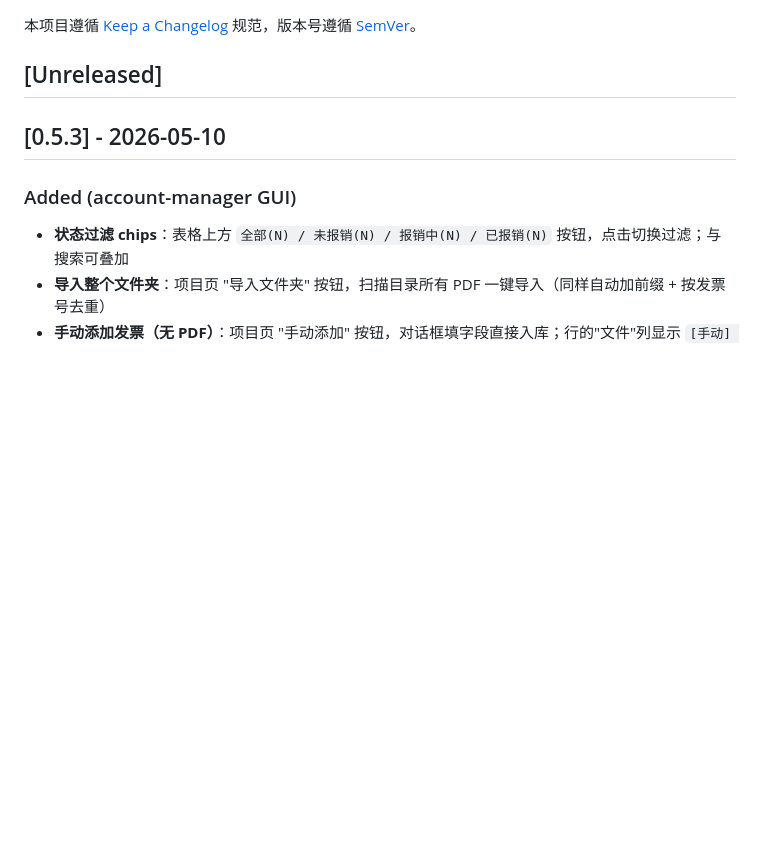
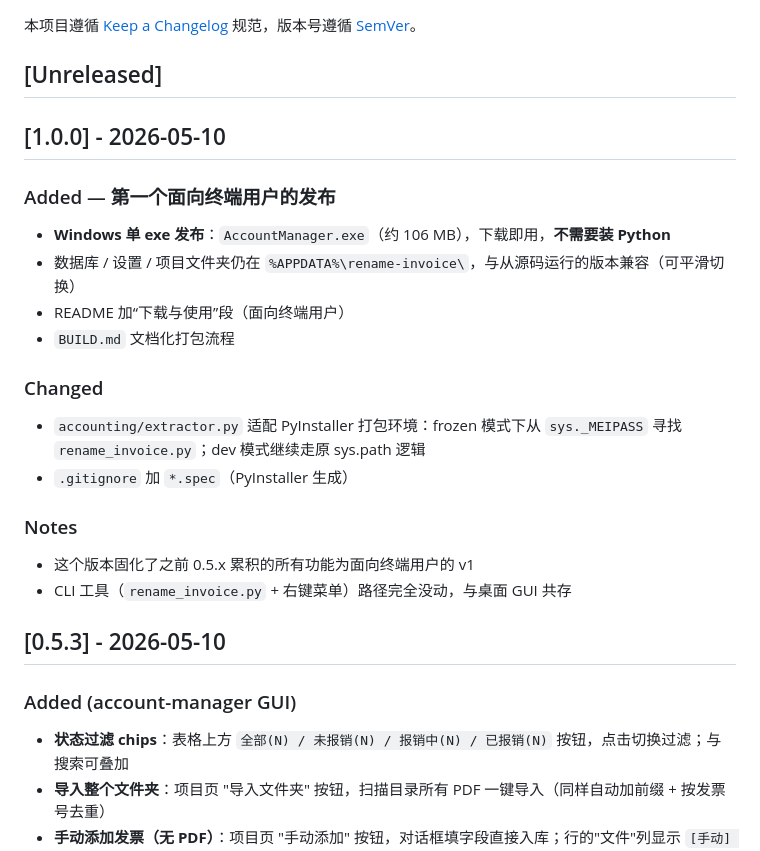
Before and after one commit to MisakaMikoto128/rename-invoice, a Markdown page: CHANGELOG.md, the part around the change. GitHub-like rendering; blank space fills up the shorter version.

```diff
--- a/CHANGELOG.md
+++ b/CHANGELOG.md
@@ -3,6 +3,25 @@
 本项目遵循 [Keep a Changelog](https://keepachangelog.com/zh-CN/1.1.0/) 规范，版本号遵循 [SemVer](https://semver.org/lang/zh-CN/)。
 
 ## [Unreleased]
+
+## [1.0.0] - 2026-05-10
+
+### Added — 第一个面向终端用户的发布
+
+- **Windows 单 exe 发布**：`AccountManager.exe`（约 106 MB），下载即用，**不需要装 Python**
+- 数据库 / 设置 / 项目文件夹仍在 `%APPDATA%\rename-invoice\`，与从源码运行的版本兼容（可平滑切换）
+- README 加“下载与使用”段（面向终端用户）
+- `BUILD.md` 文档化打包流程
+
+### Changed
+
+- `accounting/extractor.py` 适配 PyInstaller 打包环境：frozen 模式下从 `sys._MEIPASS` 寻找 `rename_invoice.py`；dev 模式继续走原 sys.path 逻辑
+- `.gitignore` 加 `*.spec`（PyInstaller 生成）
+
+### Notes
+
+- 这个版本固化了之前 0.5.x 累积的所有功能为面向终端用户的 v1
+- CLI 工具（`rename_invoice.py` + 右键菜单）路径完全没动，与桌面 GUI 共存
 
 ## [0.5.3] - 2026-05-10
 
```
Also changed, not shown: README.md (+50 -1 lines).
